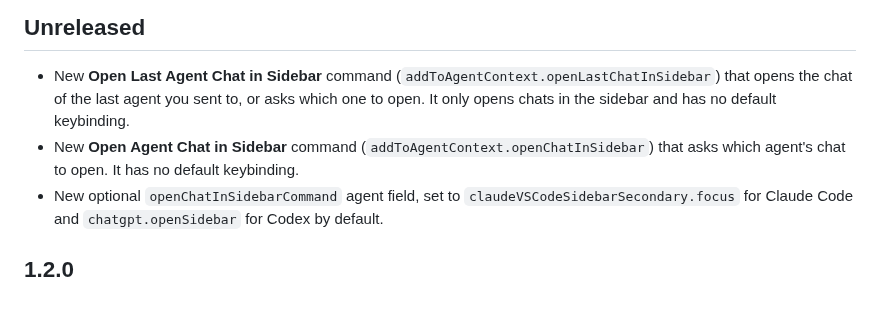
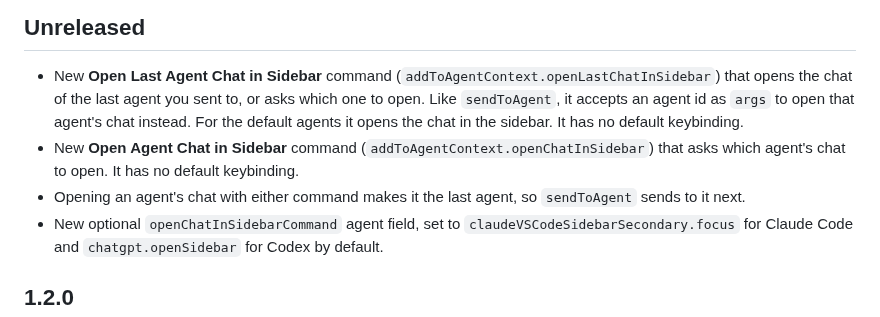
Before and after one commit to Ozoniuss/add-to-agent-context, a Markdown page: CHANGELOG.md, the part around the change. Drawn GitHub-style.

```diff
--- a/CHANGELOG.md
+++ b/CHANGELOG.md
@@ -4,11 +4,14 @@
 
 - New **Open Last Agent Chat in Sidebar** command
   (`addToAgentContext.openLastChatInSidebar`) that opens the chat of the last
-  agent you sent to, or asks which one to open. It only opens chats in the
-  sidebar and has no default keybinding.
+  agent you sent to, or asks which one to open. Like `sendToAgent`, it accepts
+  an agent id as `args` to open that agent's chat instead. For the default
+  agents it opens the chat in the sidebar. It has no default keybinding.
 - New **Open Agent Chat in Sidebar** command
   (`addToAgentContext.openChatInSidebar`) that asks which agent's chat to open.
   It has no default keybinding.
+- Opening an agent's chat with either command makes it the last agent, so
+  `sendToAgent` sends to it next.
 - New optional `openChatInSidebarCommand` agent field, set to
   `claudeVSCodeSidebarSecondary.focus` for Claude Code and
   `chatgpt.openSidebar` for Codex by default.
```
Also changed, not shown: AGENTS.md (+3 -0 lines), README.md (+46 -19 lines), assets/reset-location.png (added), 2 other files.
